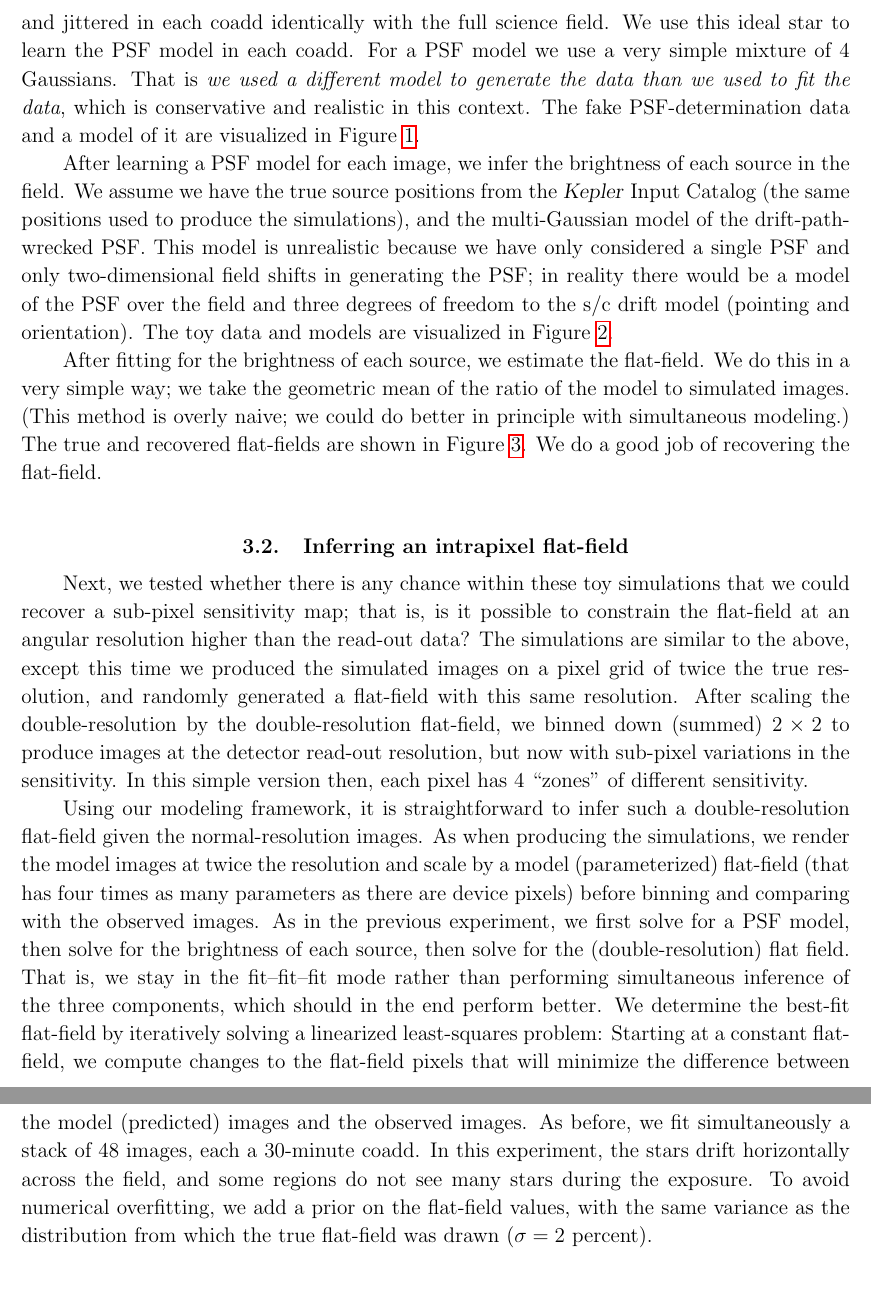
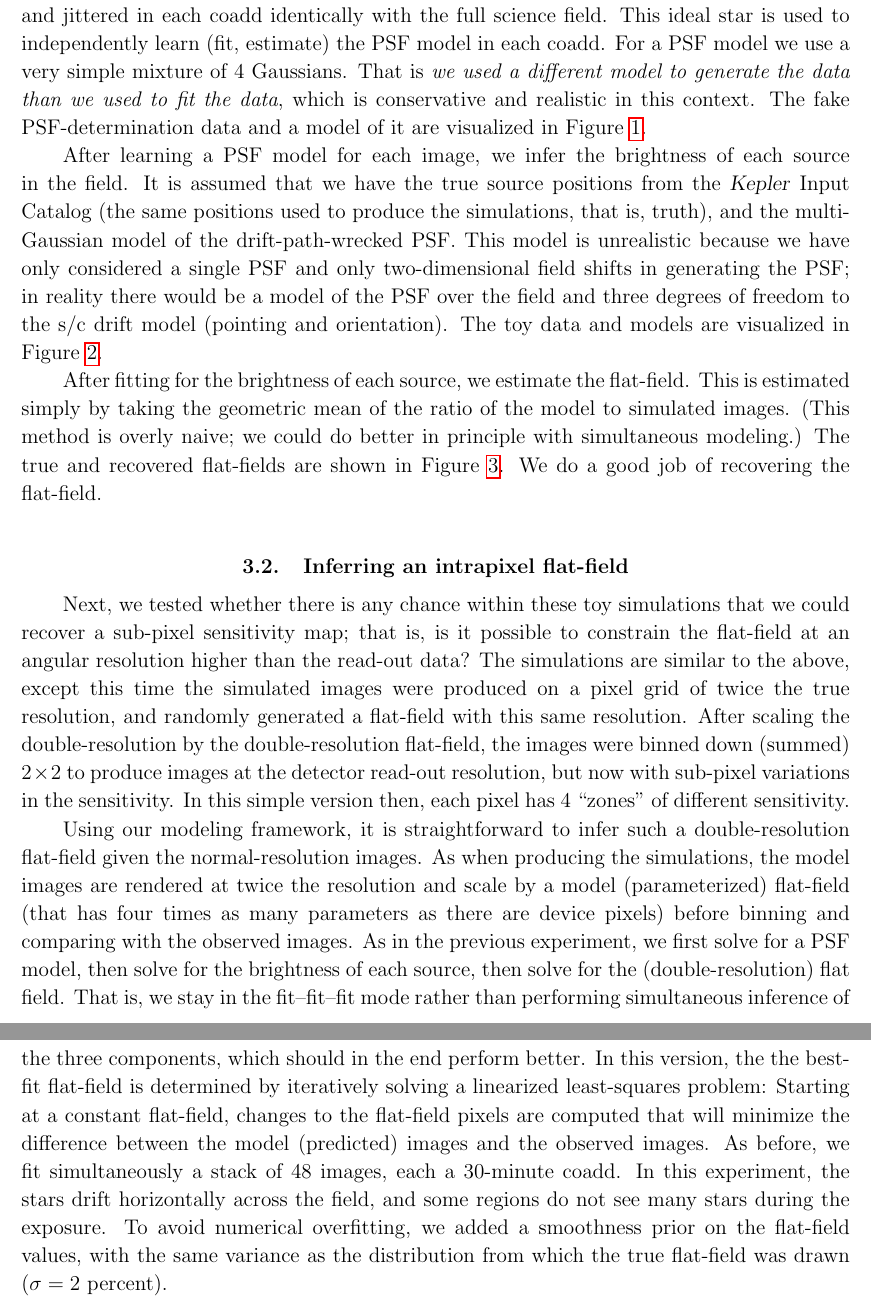
Before and after one commit to davidwhogg/SaveKepler, a LaTeX paper (whitepaper/sk.tex): two parts of pages 9 and 10 of 15, joined at a grey line, cut so that both start at the same text, the shorter picture padded with empty space. Compiled offline with pdfLaTeX.

Commit message:
make dstn more passive-y

```diff
--- a/whitepaper/sk.tex
+++ b/whitepaper/sk.tex
@@ -490,7 +495,7 @@ In order to simplify the modeling task,
   in addition to the science exposure
   we rendered a ``perfect'', bright, isolated, noise-free star with an unperturbed flat-field.
 The star is drifted and jittered in each coadd identically with the full science field.
-We use this ideal star to learn the PSF model in each coadd.
+This ideal star is used to independently learn (fit, estimate) the PSF model in each coadd.
 For a PSF model we use a very simple mixture of 4 Gaussians.
 That is \emph{we used a different model to generate the data than we used to fit the data},
   which is conservative and realistic in this context.
@@ -498,8 +503,8 @@ The fake PSF-determination data and a model of it are visualized in \figurename~
 
 After learning a PSF model for each image,
   we infer the brightness of each source in the field.
-We assume we have the true source positions from the \Kepler\ Input Catalog
-  (the same positions used to produce the simulations),
+It is assumed that we have the true source positions from the \Kepler\ Input Catalog
+  (the same positions used to produce the simulations, that is, truth),
   and the multi-Gaussian model of the drift-path-wrecked PSF.
 This model is unrealistic because we have only considered a single PSF and only two-dimensional
   field shifts in generating the PSF;
@@ -509,8 +514,8 @@ The toy data and models are visualized in  \figurename~\ref{fig:toydata}.
 
 After fitting for the brightness of each source,
    we estimate the flat-field.
-We do this in a very simple way;
-  we take the geometric mean of the ratio of the model to simulated images.
+This is estimated simply by taking
+  the geometric mean of the ratio of the model to simulated images.
 (This method is overly naive; we could do better in principle with simultaneous modeling.)
 The true and recovered flat-fields are shown in \figurename~\ref{fig:toyflat}.
 We do a good job of recovering the flat-field.
@@ -522,10 +527,10 @@ Next, we tested whether there is any chance within these toy simulations
   that is, is it possible to constrain the flat-field at an angular resolution
   higher than the read-out data?
 The simulations are similar to the above,
-  except this time we produced the simulated images on a pixel grid of twice the true resolution,
+  except this time the simulated images were produced on a pixel grid of twice the true resolution,
   and randomly generated a flat-field with this same resolution.
 After scaling the double-resolution by the double-resolution flat-field,
-  we binned down (summed) $2\times 2$ to produce images at the detector read-out resolution,
+  the images were binned down (summed) $2\times 2$ to produce images at the detector read-out resolution,
   but now with sub-pixel variations in the sensitivity.
 In this simple version then, each pixel has 4 ``zones'' of different sensitivity.
 
@@ -533,7 +538,7 @@ Using our modeling framework,
   it is straightforward to infer such a double-resolution flat-field
   given the normal-resolution images.
 As when producing the simulations,
-  we render the model images at twice the resolution and scale by a model (parameterized) flat-field
+  the model images are rendered at twice the resolution and scale by a model (parameterized) flat-field
   (that has four times as many parameters as there are device pixels)
   before binning and comparing with the observed images.
 As in the previous experiment,
@@ -542,15 +547,15 @@ As in the previous experiment,
   then solve for the (double-resolution) flat field.
 That is, we stay in the fit--fit--fit mode rather than performing simultaneous inference
   of the three components, which should in the end perform better.
-We determine the best-fit flat-field by iteratively solving a linearized least-squares problem:
+In this version, the the best-fit flat-field is determined by iteratively solving a linearized least-squares problem:
 Starting at a constant flat-field,
-  we compute changes to the flat-field pixels that will minimize the difference
+  changes to the flat-field pixels are computed that will minimize the difference
   between the model (predicted) images and the observed images.
 As before, we fit simultaneously a stack of 48 images, each a 30-minute coadd.
 In this experiment, the stars drift horizontally across the field,
   and some regions do not see many stars during the exposure.
-To avoid numerical overfitting, we add a prior on the flat-field values,
-with the same variance as the distribution from which the true flat-field was drawn ($\sigma = 2$~percent).
+To avoid numerical overfitting, we added a smoothness prior on the flat-field values,
+  with the same variance as the distribution from which the true flat-field was drawn ($\sigma = 2$~percent).
 
 The results---shown in \figurename~\ref{fig:intrapixel}---%
   are that we can successfully recover a sub-pixel flat-field (sensitivity map),
```
Also changed, not shown: whitepaper/sk.tex (15 more changed lines).
